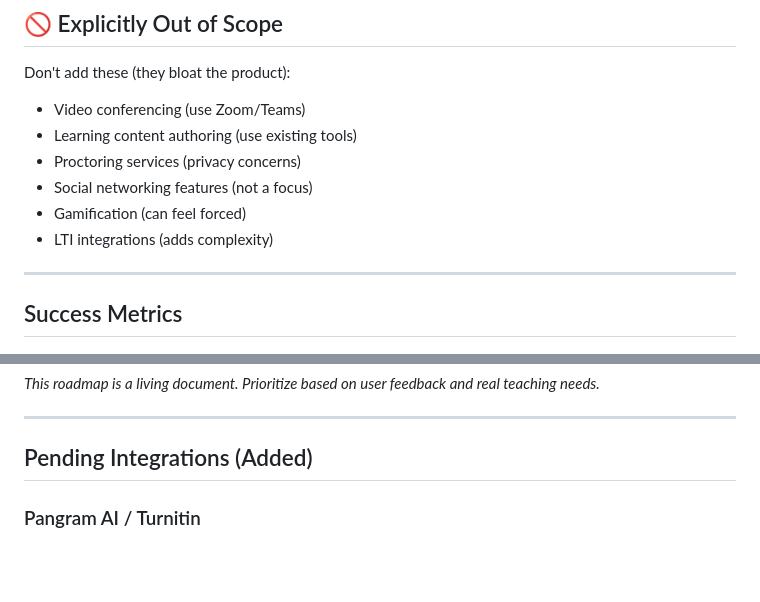
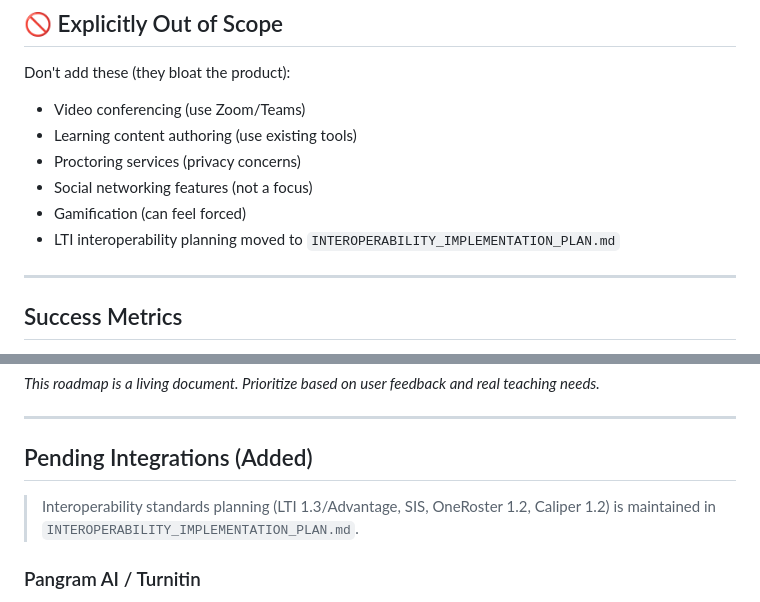
Before and after one commit to kevincure/ModernLMS, a Markdown page: ROADMAP.md, 2 parts joined by grey strips. Drawn GitHub-style; blank space fills up the shorter version.

```diff
--- a/ROADMAP.md
+++ b/ROADMAP.md
@@ -318,7 +318,7 @@ Don't add these (they bloat the product):
 - Proctoring services (privacy concerns)
 - Social networking features (not a focus)
 - Gamification (can feel forced)
-- LTI integrations (adds complexity)
+- LTI interoperability planning moved to `INTEROPERABILITY_IMPLEMENTATION_PLAN.md`
 
 ---
 
@@ -339,6 +339,8 @@ Track these to measure if the LMS is working:
 ---
 
 ## Pending Integrations (Added)
+
+> Interoperability standards planning (LTI 1.3/Advantage, SIS, OneRoster 1.2, Caliper 1.2) is maintained in `INTEROPERABILITY_IMPLEMENTATION_PLAN.md`.
 
 ### Pangram AI / Turnitin
 Integrate with Pangram AI or Turnitin for AI-generated content detection and plagiarism analysis on student submissions. Hook into the submission flow so results appear alongside the grade panel in `gradeSubmission()`.
```
Also changed, not shown: IMPLEMENTATION.md (+7 -0 lines), INTEROPERABILITY_IMPLEMENTATION_PLAN.md (added, +590 -0 lines).
